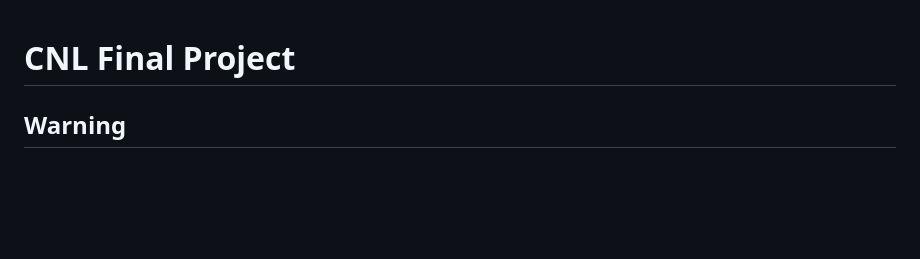
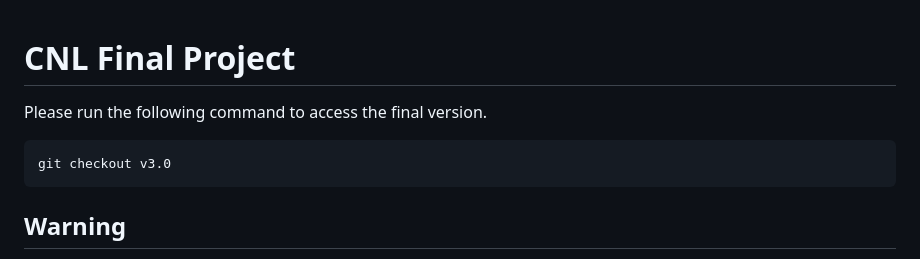
Before and after one commit to thamiko1/lab4, a Markdown page: README.md, the part around the change. GitHub-like rendering; blank space fills up the shorter version.

````diff
--- a/README.md
+++ b/README.md
@@ -1,4 +1,8 @@
 # CNL Final Project
+Please run the following command to access the final version.
+```sh
+git checkout v3.0
+```
 ## Warning
 * Before running `game.js`, please build a directory `log` in `public`
 * Since we apply sha256 to the password, the account set up before will be invalid.
````
